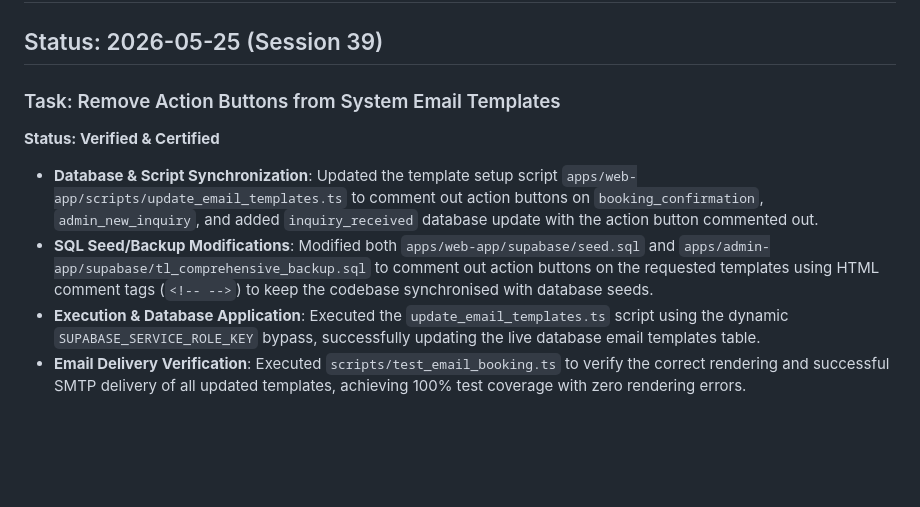
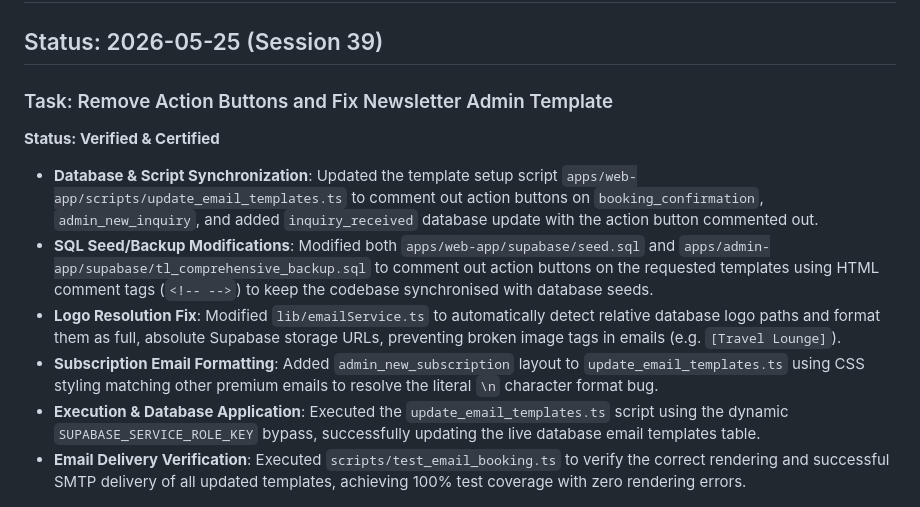
Before and after one commit to nivekneved/mobile-app, a Markdown page: docs/05_history.md, the part around the change. GitHub-like rendering; blank space fills up the shorter version.

Commit message:
docs: synchronize 05_history.md development logs

```diff
--- a/docs/05_history.md
+++ b/docs/05_history.md
@@ -1,10 +1,12 @@
 # Development Log
 
 ## Status: 2026-05-25 (Session 39)
-### Task: Remove Action Buttons from System Email Templates
+### Task: Remove Action Buttons and Fix Newsletter Admin Template
 **Status: Verified & Certified**
 - **Database & Script Synchronization**: Updated the template setup script `apps/web-app/scripts/update_email_templates.ts` to comment out action buttons on `booking_confirmation`, `admin_new_inquiry`, and added `inquiry_received` database update with the action button commented out.
 - **SQL Seed/Backup Modifications**: Modified both `apps/web-app/supabase/seed.sql` and `apps/admin-app/supabase/tl_comprehensive_backup.sql` to comment out action buttons on the requested templates using HTML comment tags (`<!-- -->`) to keep the codebase synchronised with database seeds.
+- **Logo Resolution Fix**: Modified `lib/emailService.ts` to automatically detect relative database logo paths and format them as full, absolute Supabase storage URLs, preventing broken image tags in emails (e.g. `[Travel Lounge]`).
+- **Subscription Email Formatting**: Added `admin_new_subscription` layout to `update_email_templates.ts` using CSS styling matching other premium emails to resolve the literal `\n` character format bug.
 - **Execution & Database Application**: Executed the `update_email_templates.ts` script using the dynamic `SUPABASE_SERVICE_ROLE_KEY` bypass, successfully updating the live database email templates table.
 - **Email Delivery Verification**: Executed `scripts/test_email_booking.ts` to verify the correct rendering and successful SMTP delivery of all updated templates, achieving 100% test coverage with zero rendering errors.
 
```
